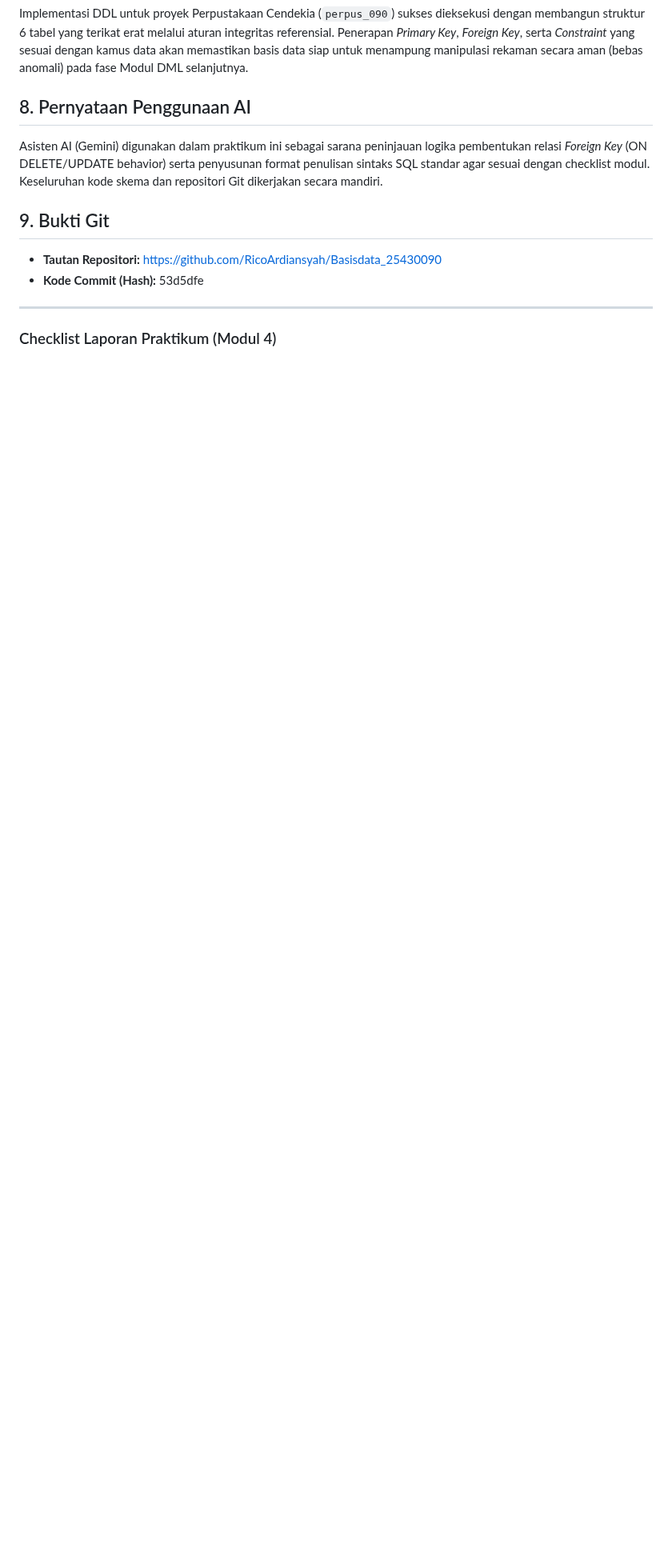
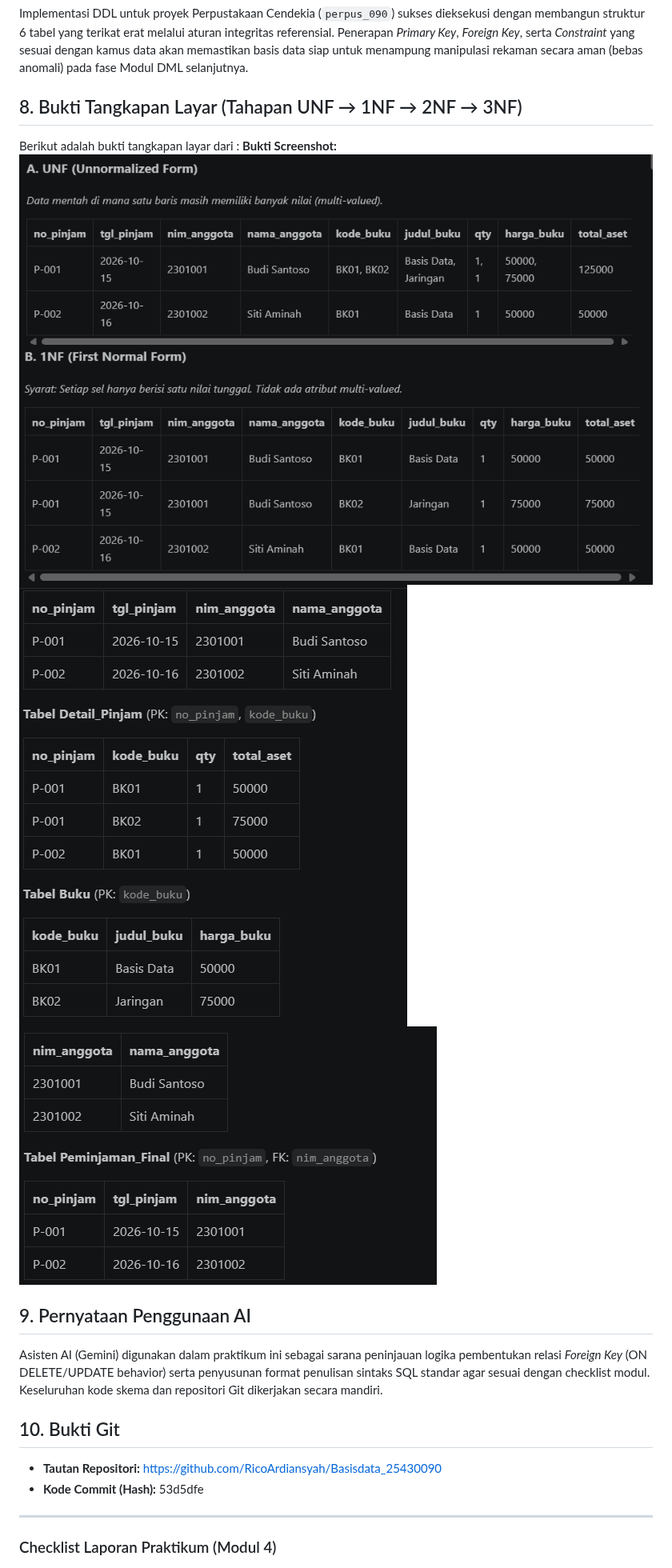
Before and after one commit to ricoxardiansyah-cmyk/basisdata-25430090, a Markdown page: laporan/p04_laporan_25430090.md, the part around the change. Shown at 80% size. Drawn GitHub-style; pictures changed too: laporan/img/p04_1NF.png (added), laporan/img/p04_2NF.png (added), laporan/img/p04_3NF.png (added); blank space fills up the shorter version.

Commit message:
p04_laporan_25430090

```diff
--- a/laporan/p04_laporan_25430090.md
+++ b/laporan/p04_laporan_25430090.md
@@ -44,10 +44,18 @@ Dokumentasi sintaks fisik DDL basis data perpustakaan (`perpus_090`) diunggah pa
 ## 7. Kesimpulan
 Implementasi DDL untuk proyek Perpustakaan Cendekia (`perpus_090`) sukses dieksekusi dengan membangun struktur 6 tabel yang terikat erat melalui aturan integritas referensial. Penerapan *Primary Key*, *Foreign Key*, serta *Constraint* yang sesuai dengan kamus data akan memastikan basis data siap untuk menampung manipulasi rekaman secara aman (bebas anomali) pada fase Modul DML selanjutnya.
 
-## 8. Pernyataan Penggunaan AI
+## 8. Bukti Tangkapan Layar (Tahapan UNF → 1NF → 2NF → 3NF)
+Berikut adalah bukti tangkapan layar dari :
+**Bukti Screenshot:**
+![Bukti Normalisasi UNF ](./img/p04_UNF.png)
+![Bukti Normalisasi 1NF ](./img/p04_1NF.png)
+![Bukti Normalisasi 2NF ](./img/p04_2NF.png)
+![Bukti Normalisasi 4NF ](./img/p04_3NF.png)
+
+## 9. Pernyataan Penggunaan AI
 Asisten AI (Gemini) digunakan dalam praktikum ini sebagai sarana peninjauan logika pembentukan relasi *Foreign Key* (ON DELETE/UPDATE behavior) serta penyusunan format penulisan sintaks SQL standar agar sesuai dengan checklist modul. Keseluruhan kode skema dan repositori Git dikerjakan secara mandiri.
 
-## 9. Bukti Git
+## 10. Bukti Git
 * **Tautan Repositori:** https://github.com/RicoArdiansyah/Basisdata_25430090
 * **Kode Commit (Hash):** 53d5dfe
 
```
Also changed, not shown: laporan/p03_laporan_25430090.md (+1 -1 lines).
